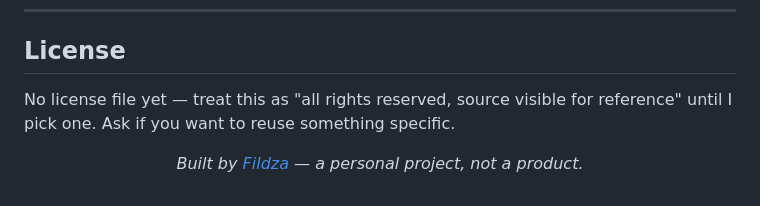
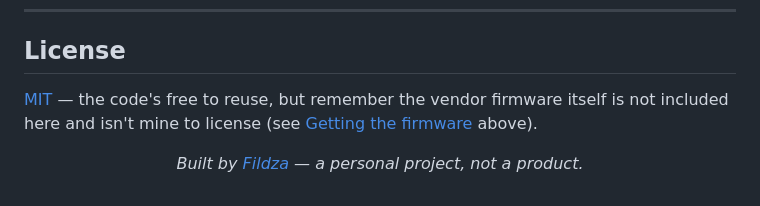
Before and after one commit to Fildxza/nx205-firmware-analysis, a Markdown page: README.md, the part around the change. Drawn GitHub-style.

Commit message:
docs: correct license section to reference MIT LICENSE
Co-Authored-By: Claude Sonnet 5 <noreply@anthropic.com>

```diff
--- a/README.md
+++ b/README.md
@@ -253,8 +253,9 @@ packaging up for non-technical end users.
 
 ## License
 
-No license file yet — treat this as "all rights reserved, source visible for
-reference" until I pick one. Ask if you want to reuse something specific.
+[MIT](LICENSE) — the code's free to reuse, but remember the vendor firmware
+itself is not included here and isn't mine to license (see
+[Getting the firmware](#getting-the-firmware) above).
 
 <div align="center">
 
```
